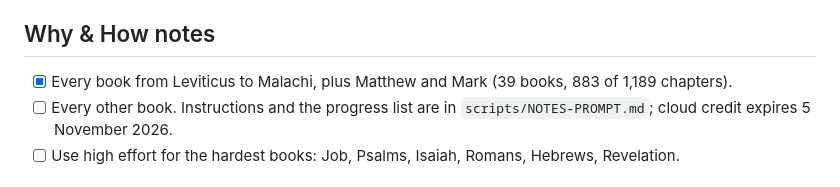
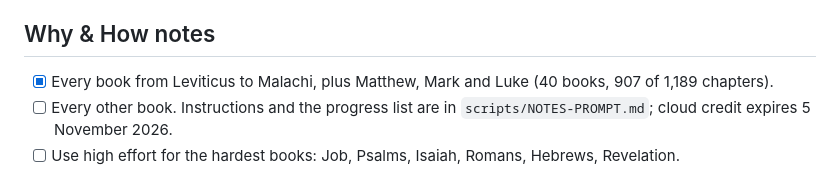
Before and after one commit to NoahSama01/Tolle, a Markdown page: TODO.md, the part around the change. Rendered like a GitHub page.

Commit message:
Notes progress: Luke

```diff
--- a/TODO.md
+++ b/TODO.md
@@ -53,7 +53,7 @@ Everything deferred so far, grouped by when it matters. Tick items off as they l
 - [ ] Notes in these languages (largest job; after the English notes are finished).
 
 ## Why & How notes
-- [x] Every book from Leviticus to Malachi, plus Matthew and Mark (39 books, 883 of 1,189 chapters).
+- [x] Every book from Leviticus to Malachi, plus Matthew, Mark and Luke (40 books, 907 of 1,189 chapters).
 - [ ] Every other book. Instructions and the progress list are in `scripts/NOTES-PROMPT.md`; cloud credit expires 5 November 2026.
 - [ ] Use high effort for the hardest books: Job, Psalms, Isaiah, Romans, Hebrews, Revelation.
 
```
Also changed, not shown: scripts/NOTES-PROMPT.md (+2 -2 lines).
